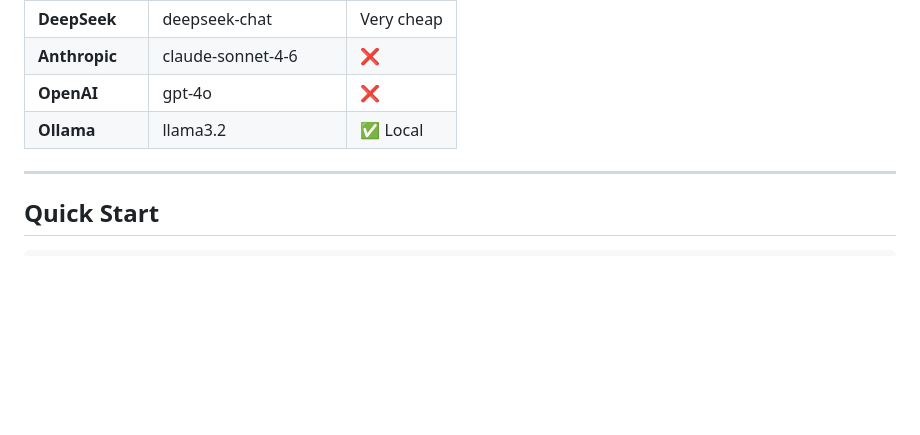
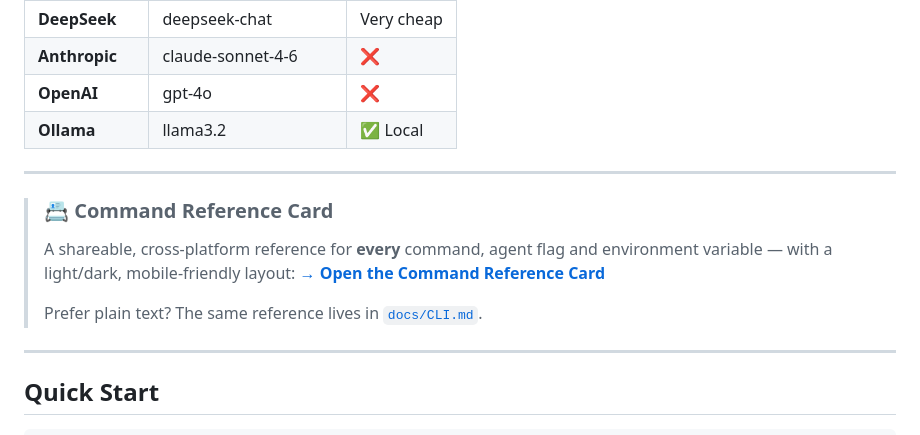
Before and after one commit to basharbhassan336699-cell/WeaverCode, a Markdown page: README.md, the part around the change. Drawn GitHub-style; blank space fills up the shorter version.

Commit message:
docs(readme): إضافة رابط بطاقة الأوامر المرجعية (Artifact) + docs/CLI.md
Co-Authored-By: Claude Opus 4.8 <noreply@anthropic.com>
Claude-Session: https://claude.ai/code/session_019SExxUPcXD3NyT8EpNDovD

```diff
--- a/README.md
+++ b/README.md
@@ -58,6 +58,15 @@ You → WeaverCode → [Any AI Model] → Result
 | **Anthropic** | claude-sonnet-4-6 | ❌ |
 | **OpenAI** | gpt-4o | ❌ |
 | **Ollama** | llama3.2 | ✅ Local |
+
+---
+
+> ### 📇 Command Reference Card
+> A shareable, cross-platform reference for **every** command, agent flag and
+> environment variable — with a light/dark, mobile-friendly layout:
+> **[→ Open the Command Reference Card](https://claude.ai/code/artifact/24aef1a1-4582-470c-8186-018b18e43a3c)**
+>
+> Prefer plain text? The same reference lives in [`docs/CLI.md`](docs/CLI.md).
 
 ---
 
```
